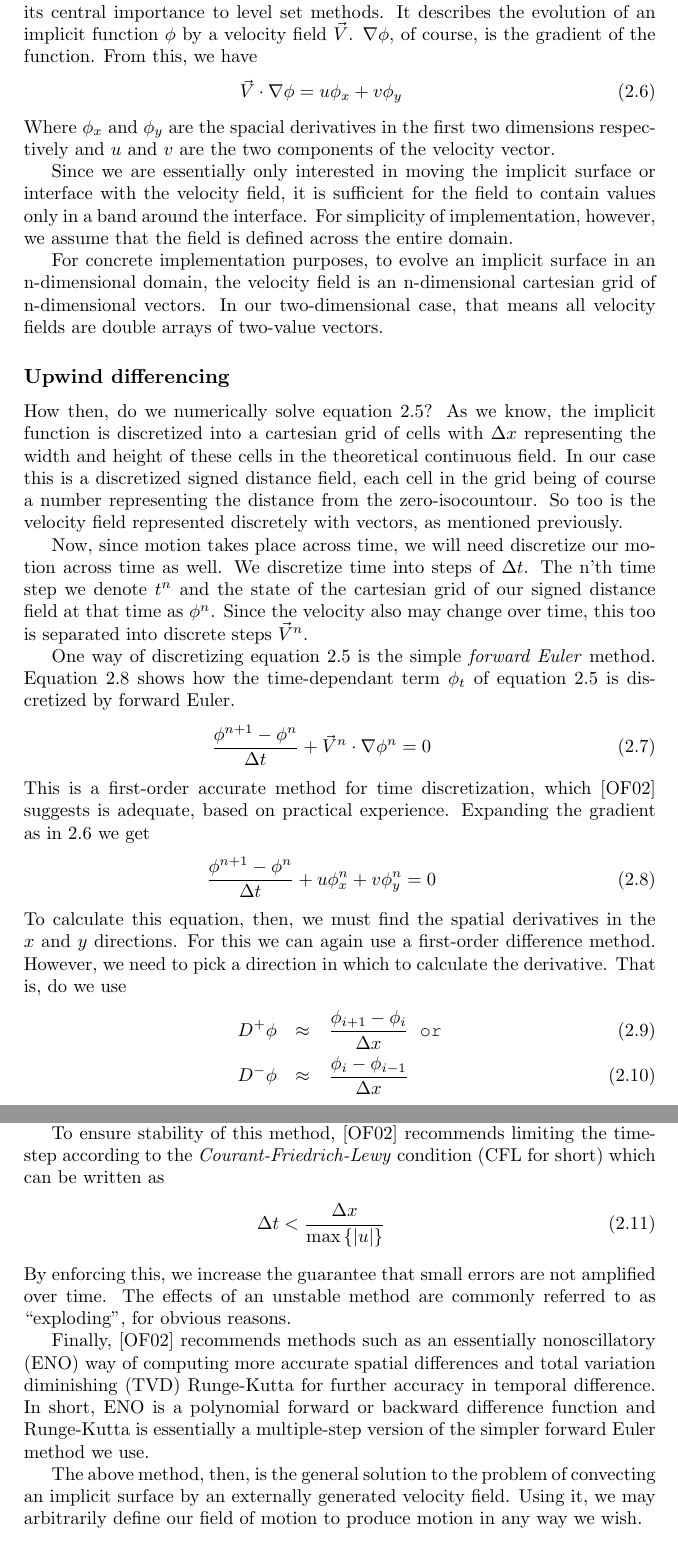
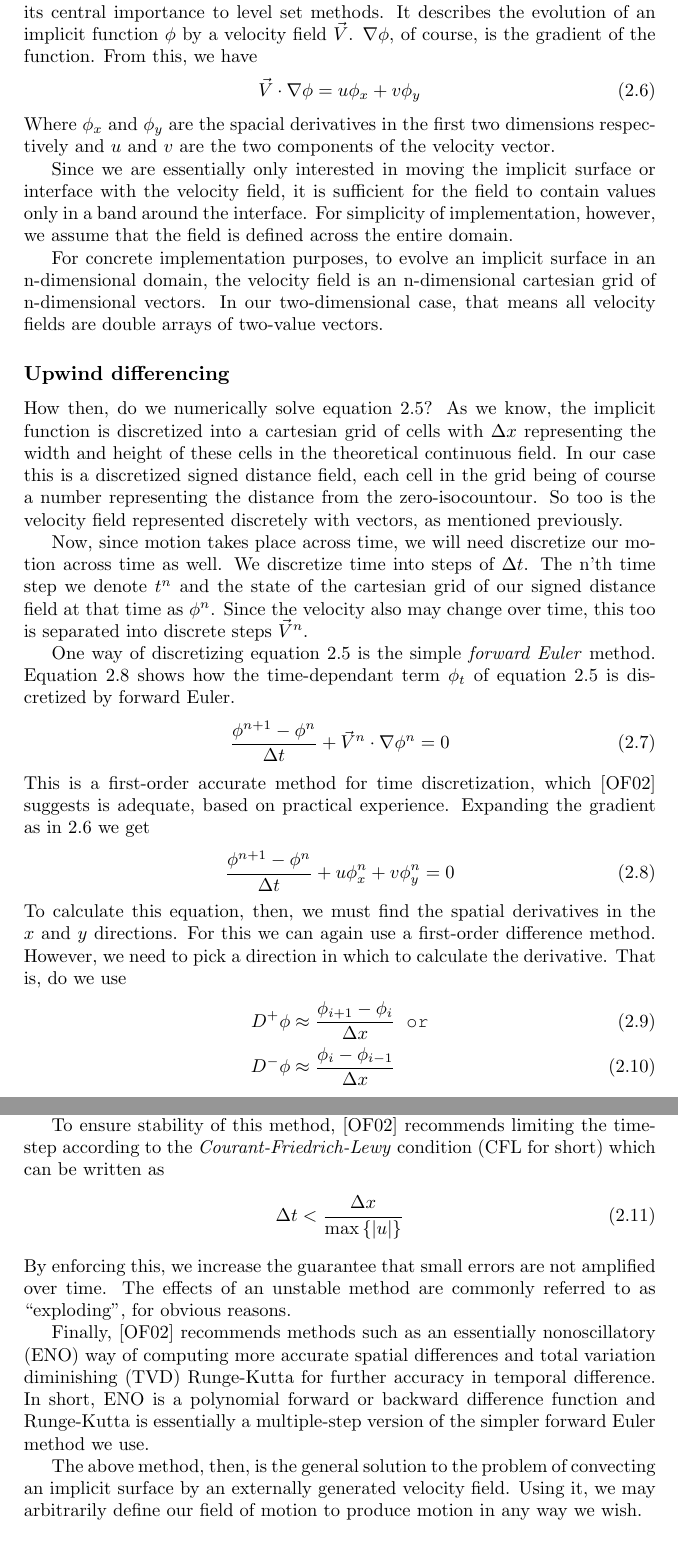
Before and after one commit to OpenEngineDK/projects-LSD, a LaTeX book (report/master.tex, which reads report/text/externalvelocity.tex): two parts of pages 16 and 17 of 24, joined at a grey line, cut so that both start at the same text. Compiled offline with pdfLaTeX.

Commit message:
use align instead of eqnarray

```diff
--- a/report/text/externalvelocity.tex
+++ b/report/text/externalvelocity.tex
@@ -130,26 +131,26 @@ simple \emph{forward Euler} method. Equation
 \vref{velocity:forwardeuler} shows how the time-dependant term
 $\phi_t$ of equation \ref{velocity:levelseteq} is discretized by
 forward Euler.
-\begin{eqnarray}
+\begin{align}
   \label{velocity:forwardeuler}
   \frac{\phi^{n+1}-\phi^n}{\Delta t}+\vec{V}^n\cdot\nabla\phi^n = 0
-\end{eqnarray}
+\end{align}
 This is a first-order accurate method for time discretization, which
 \cit{osher2002level} suggests is adequate, based on practical
 experience.  Expanding the gradient as in \vref{velocity:gradient} we
 get
-\begin{eqnarray}
+\begin{align}
   \label{velocity:forwardeuler}
   \frac{\phi^{n+1}-\phi^n}{\Delta t}+u\phi_{x}^n + v\phi_{y}^n = 0
-\end{eqnarray}
+\end{align}
 To calculate this equation, then, we must find the spatial derivatives
 in the $x$ and $y$ directions. For this we can again use a first-order
 difference method. However, we need to pick a direction in which to
 calculate the derivative. That is, do we use
-\begin{eqnarray}
-D^+\phi &\approx & \frac{\phi_{i+1} - \phi_i}{\Delta x} \texttt{ or}\\
-D^-\phi &\approx & \frac{\phi_i - \phi_{i-1}}{\Delta x}
-\end{eqnarray}
+\begin{align}\label{eq:fweuler}
+  D^+\phi &\approx  \frac{\phi_{i+1} - \phi_i}{\Delta x} \texttt{ or}\\
+  D^-\phi &\approx  \frac{\phi_i - \phi_{i-1}}{\Delta x}
+\end{align}
 These being forward and backwards difference, respectively. Naturally,
 we choose by examining the velocities given for the cell in question
 in the velocity field and take the difference in the direction of
@@ -176,9 +177,9 @@ from via the velocity grid.
 To ensure stability of this method, \cit{osher2002level} recommends
 limiting the time-step according to the \emph{Courant-Friedrich-Lewy}
 condition (CFL for short) which can be written as
-\begin{eqnarray}
+\begin{align}
   \Delta t < \frac{\Delta x}{\max \left\lbrace \left| u \right| \right\rbrace}
-\end{eqnarray}
+\end{align}
 By enforcing this, we increase the guarantee that small errors are not
 amplified over time. The effects of an unstable method are commonly
 referred to as ``exploding'', for obvious reasons.
```
Also changed, not shown: report/text/externalvelocity.tex (13 more changed lines). Lines whose indentation alone changed are shown as unchanged.
